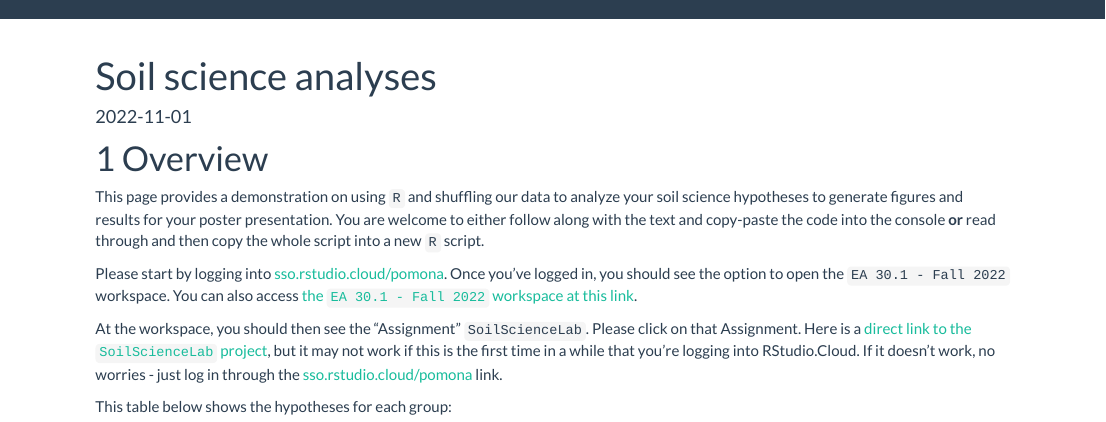
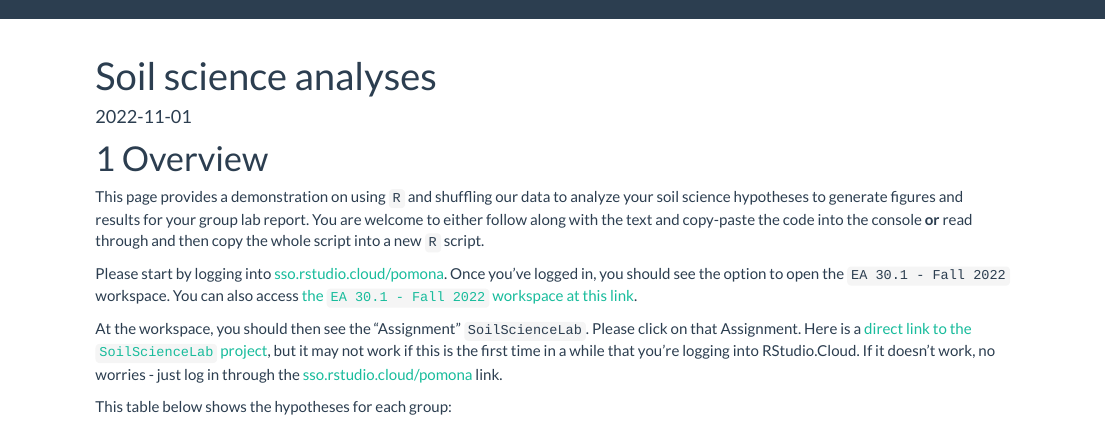
Before and after one commit to EA30POM/class, an R Markdown document (docs/soil.Rmd): the page in a window 1100 px wide, from its top. Rendered offline with R 4.5, knitr and Pandoc, with nearby package versions; some code elsewhere in the file could not run offline; a font, style sheet, LaTeX package, included part or bibliography that could not be used is replaced or left out.

Commit message:
updating soil lab pages

```diff
--- a/docs/soil.Rmd
+++ b/docs/soil.Rmd
@@ -13,7 +13,7 @@ knitr::opts_chunk$set(echo = TRUE, warning=F, message=F) # by default, print out
 
 # Overview
 
-This page provides a demonstration on using `R` and shuffling our data to analyze your soil science hypotheses to generate figures and results for your poster presentation. You are welcome to either follow along with the text and copy-paste the code into the console **or** read through and then copy the whole script into a new `R` script.
+This page provides a demonstration on using `R` and shuffling our data to analyze your soil science hypotheses to generate figures and results for your group lab report. You are welcome to either follow along with the text and copy-paste the code into the console **or** read through and then copy the whole script into a new `R` script.
 
 Please start by logging into [sso.rstudio.cloud/pomona](https://sso.rstudio.cloud/pomona). Once you've logged in, you should see the option to open the `EA 30.1 - Fall 2022` workspace. You can also access [the `EA 30.1 - Fall 2022` workspace at this link](https://sso.rstudio.cloud/pomona?redirect=https%3A%2F%2Frstudio.cloud%2Fspaces%2F272090%2Fjoin%3Faccess_code%3DRH6FObo67WiGmhjuBirlncXZZYKYQBZW9K1HPSEV).
 
```
Also changed, not shown: 7 other files.
